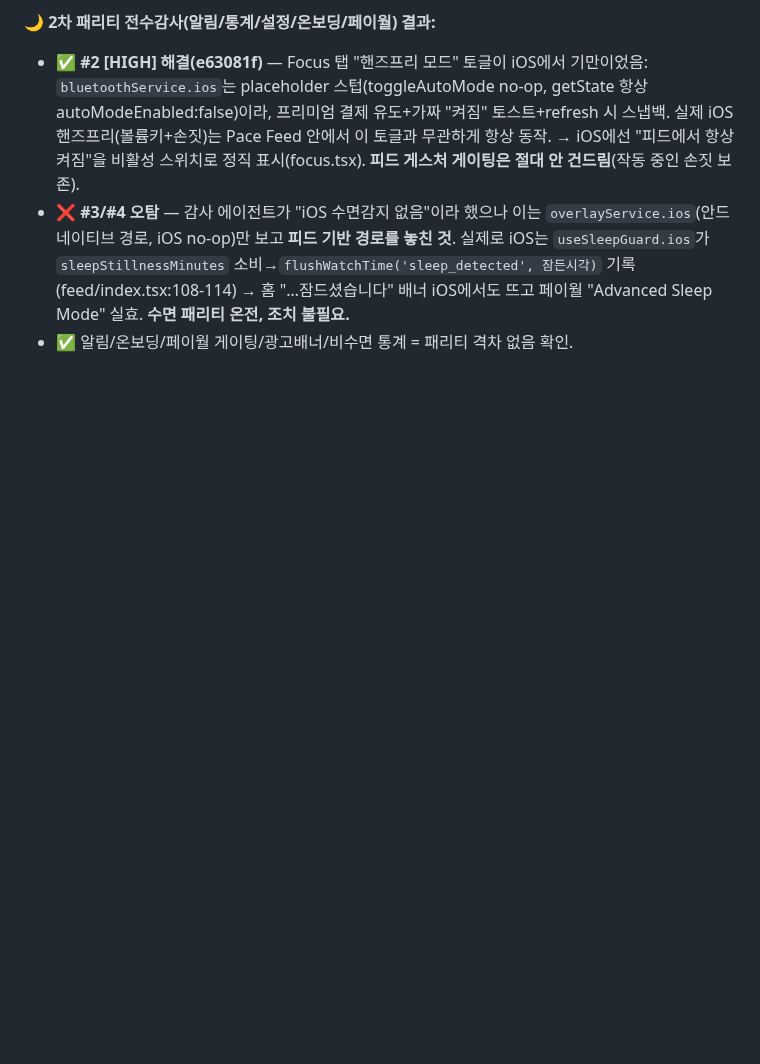
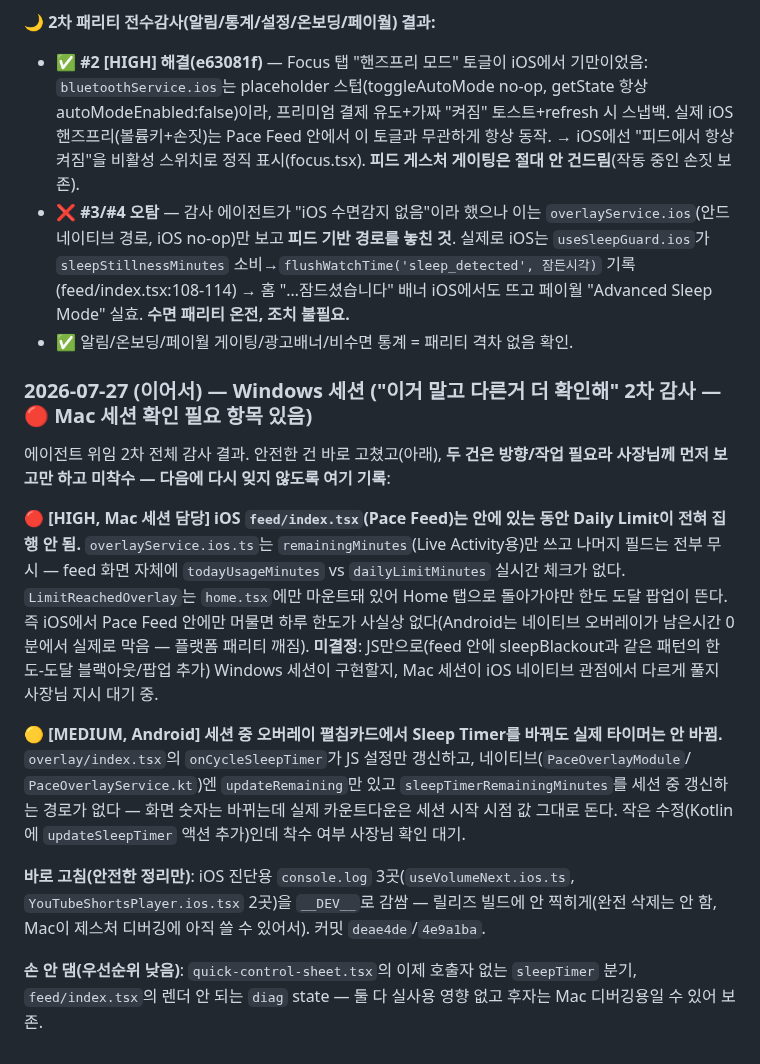
Before and after one commit to eileen0321/PACE, a Markdown page: PACE_PROJECT_MANAGEMENT.md, the part around the change. GitHub-like rendering; blank space fills up the shorter version.

Commit message:
docs(PM): record 2nd-pass audit findings needing a decision (iOS daily-limit gap, Android sleep-timer no-op)
Reported to user in chat but hadn't written to the handoff doc yet —
recording now so Mac session sees the iOS Pace Feed daily-limit gap
(the one squarely in their territory) without it getting lost.

Co-Authored-By: Claude Sonnet 5 <noreply@anthropic.com>

```diff
--- a/PACE_PROJECT_MANAGEMENT.md
+++ b/PACE_PROJECT_MANAGEMENT.md
@@ -1367,3 +1367,30 @@ Time 삭제 후 iOS 피드에 안드로이드 오버레이가 하던 기능들
   소비→`flushWatchTime('sleep_detected', 잠든시각)` 기록(feed/index.tsx:108-114) → 홈 "…잠드셨습니다" 배너
   iOS에서도 뜨고 페이월 "Advanced Sleep Mode" 실효. **수면 패리티 온전, 조치 불필요.**
 - ✅ 알림/온보딩/페이월 게이팅/광고배너/비수면 통계 = 패리티 격차 없음 확인.
+
+### 2026-07-27 (이어서) — Windows 세션 ("이거 말고 다른거 더 확인해" 2차 감사 — 🔴 Mac 세션 확인 필요 항목 있음)
+
+에이전트 위임 2차 전체 감사 결과. 안전한 건 바로 고쳤고(아래), **두 건은 방향/작업 필요라 사장님께
+먼저 보고만 하고 미착수 — 다음에 다시 잊지 않도록 여기 기록**:
+
+**🔴 [HIGH, Mac 세션 담당] iOS `feed/index.tsx`(Pace Feed)는 안에 있는 동안 Daily Limit이 전혀
+집행 안 됨.** `overlayService.ios.ts`는 `remainingMinutes`(Live Activity용)만 쓰고 나머지 필드는
+전부 무시 — feed 화면 자체에 `todayUsageMinutes` vs `dailyLimitMinutes` 실시간 체크가 없다.
+`LimitReachedOverlay`는 `home.tsx`에만 마운트돼 있어 Home 탭으로 돌아가야만 한도 도달 팝업이 뜬다.
+즉 iOS에서 Pace Feed 안에만 머물면 하루 한도가 사실상 없다(Android는 네이티브 오버레이가 남은시간
+0분에서 실제로 막음 — 플랫폼 패리티 깨짐). **미결정**: JS만으로(feed 안에 sleepBlackout과 같은 패턴의
+한도-도달 블랙아웃/팝업 추가) Windows 세션이 구현할지, Mac 세션이 iOS 네이티브 관점에서 다르게
+풀지 사장님 지시 대기 중.
+
+**🟡 [MEDIUM, Android] 세션 중 오버레이 펼침카드에서 Sleep Timer를 바꿔도 실제 타이머는 안 바뀜.**
+`overlay/index.tsx`의 `onCycleSleepTimer`가 JS 설정만 갱신하고, 네이티브(`PaceOverlayModule`/
+`PaceOverlayService.kt`)엔 `updateRemaining`만 있고 `sleepTimerRemainingMinutes`를 세션 중 갱신하는
+경로가 없다 — 화면 숫자는 바뀌는데 실제 카운트다운은 세션 시작 시점 값 그대로 돈다. 작은 수정(Kotlin에
+`updateSleepTimer` 액션 추가)인데 착수 여부 사장님 확인 대기.
+
+**바로 고침(안전한 정리만)**: iOS 진단용 `console.log` 3곳(`useVolumeNext.ios.ts`,
+`YouTubeShortsPlayer.ios.tsx` 2곳)을 `__DEV__`로 감쌈 — 릴리즈 빌드에 안 찍히게(완전 삭제는 안 함,
+Mac이 제스처 디버깅에 아직 쓸 수 있어서). 커밋 `deae4de`/`4e9a1ba`.
+
+**손 안 댐(우선순위 낮음)**: `quick-control-sheet.tsx`의 이제 호출자 없는 `sleepTimer` 분기,
+`feed/index.tsx`의 렌더 안 되는 `diag` state — 둘 다 실사용 영향 없고 후자는 Mac 디버깅용일 수 있어 보존.
```
